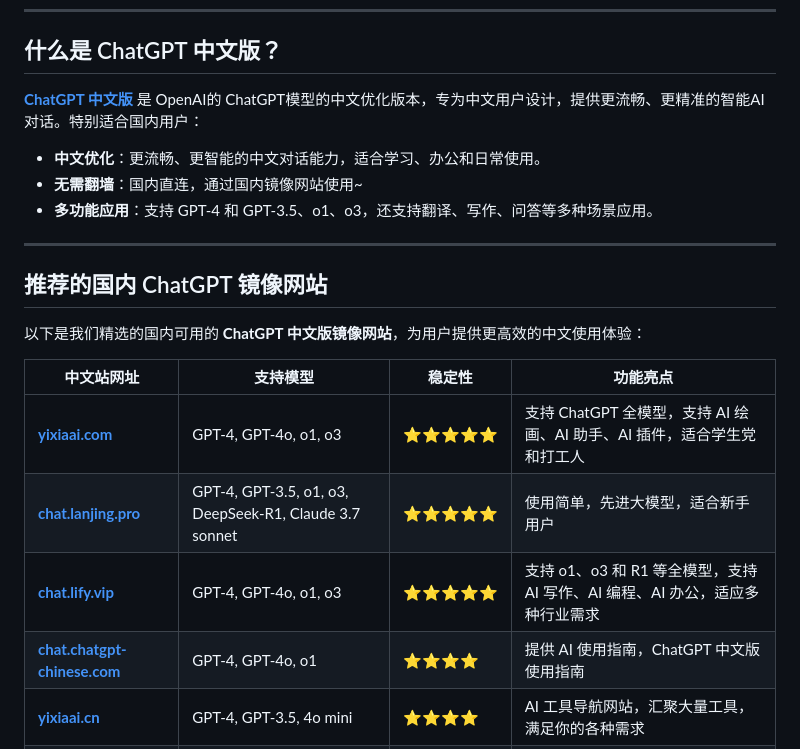
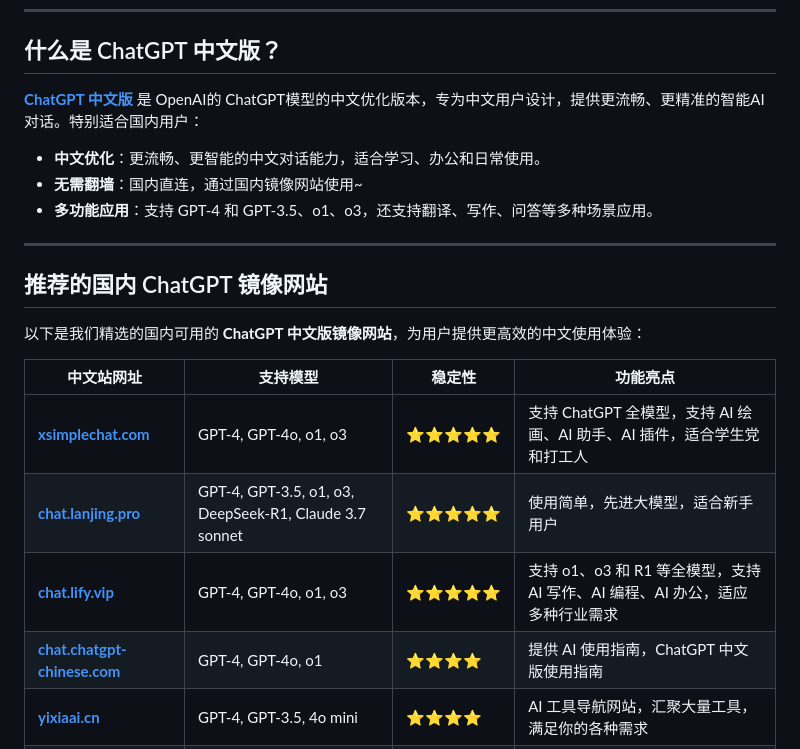
Before and after one commit to chatgpt-gpt-chinese/ChatGPT, a Markdown page: README.md, the part around the change printed below. GitHub-like rendering.

```diff
--- a/README.md
+++ b/README.md
@@ -33,5 +33,5 @@
 
 | 中文站网址                            | 支持模型                         | 稳定性 | 功能亮点                                                         |
 |---------------------------------------|----------------------------------|--------|------------------------------------------------------------------|
-| **[yixiaai.com](https://chat.yixiaai.com)** | GPT-4, GPT-4o, o1, o3 | ⭐⭐⭐⭐⭐  | 支持 ChatGPT 全模型，支持 AI 绘画、AI 助手、AI 插件，适合学生党和打工人 |
+| **[xsimplechat.com](https://xsimplechat.com)** | GPT-4, GPT-4o, o1, o3 | ⭐⭐⭐⭐⭐  | 支持 ChatGPT 全模型，支持 AI 绘画、AI 助手、AI 插件，适合学生党和打工人 |
 | **[chat.lanjing.pro](https://chat.lanjing.pro)**  | GPT-4, GPT-3.5, o1, o3, DeepSeek-R1, Claude 3.7 sonnet  | ⭐⭐⭐⭐⭐  | 使用简单，先进大模型，适合新手用户          |
```
Also changed, not shown: other parts of README.md (+7 -7 lines).
